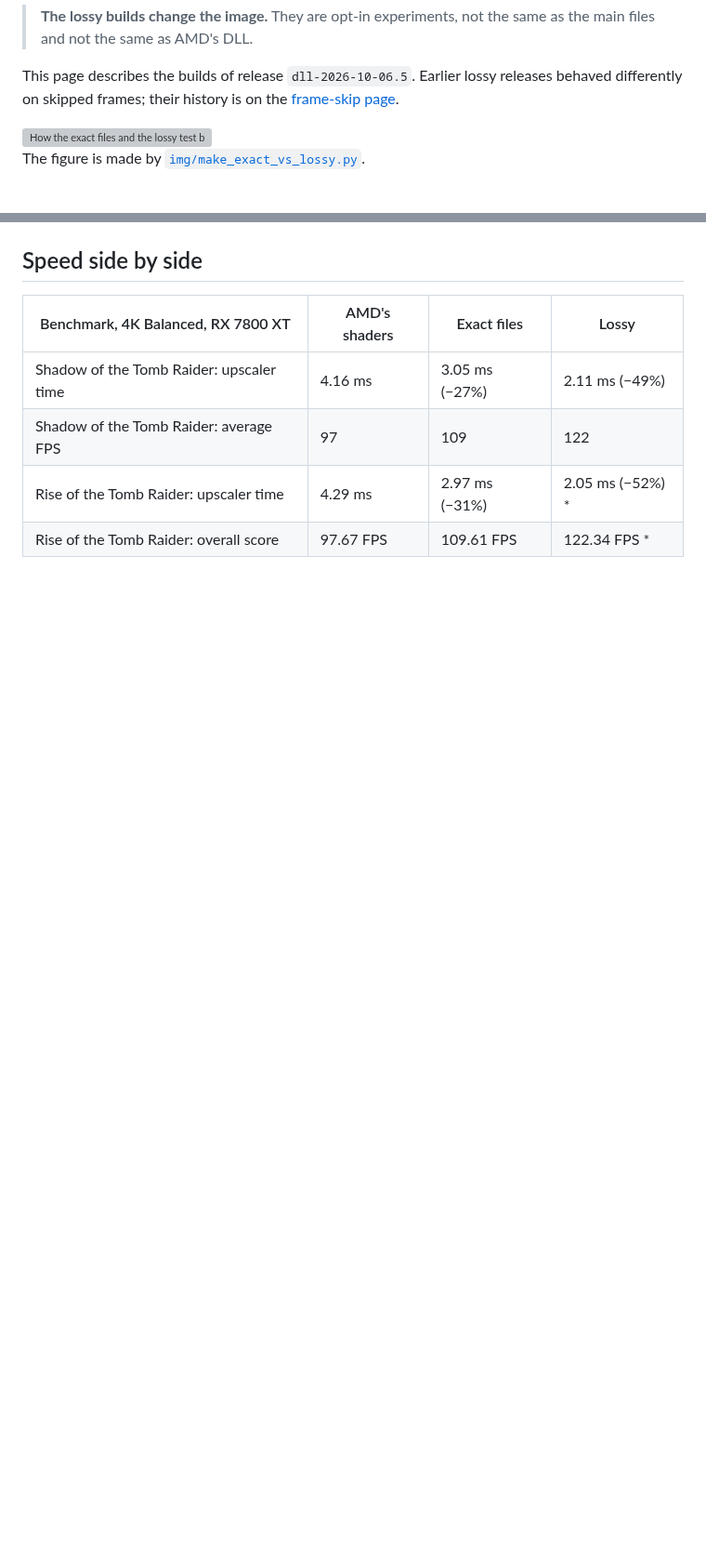
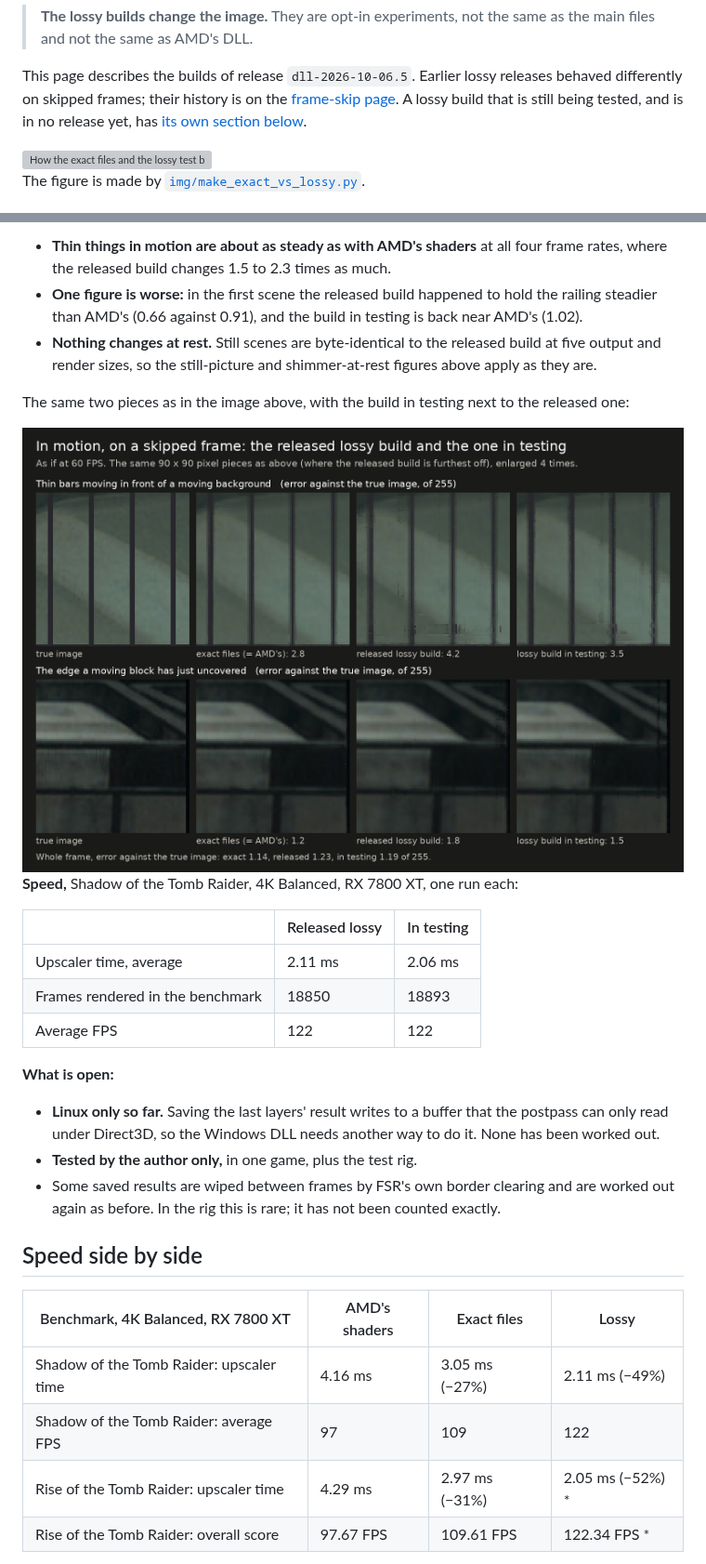
Before and after one commit to zgauthier2000/fsr4-shader-performance-overrides, a Markdown page: docs/exact-vs-lossy.md, 2 parts joined by grey strips. Shown at 93% size. Drawn GitHub-style; pictures changed too: docs/img/cmp-motion-test.png (added); blank space fills up the shorter version; grey boxes are pictures that could not be loaded.

```diff
--- a/docs/exact-vs-lossy.md
+++ b/docs/exact-vs-lossy.md
@@ -16,6 +16,8 @@ and only one of them keeps AMD's picture.
 
 This page describes the builds of release `dll-2026-10-06.5`. Earlier lossy releases behaved
 differently on skipped frames; their history is on the [frame-skip page](../research/frame-skip).
+A lossy build that is still being tested, and is in no release yet, has
+[its own section below](#in-testing-the-next-lossy-build).
 
 <picture>
   <source media="(prefers-color-scheme: dark)" srcset="img/exact-vs-lossy-dark.svg">
@@ -156,3 +193,32 @@ against the true image is 1.23 of 255 against 1.14.
+- **Thin things in motion are about as steady as with AMD's shaders** at all four frame rates,
+  where the released build changes 1.5 to 2.3 times as much.
+- **One figure is worse:** in the first scene the released build happened to hold the railing
+  steadier than AMD's (0.66 against 0.91), and the build in testing is back near AMD's (1.02).
+- **Nothing changes at rest.** Still scenes are byte-identical to the released build at five
+  output and render sizes, so the still-picture and shimmer-at-rest figures above apply as they
+  are.
+
+The same two pieces as in the image above, with the build in testing next to the released one:
+
+<img src="img/cmp-motion-test.png" width="760" alt="The moving scene on a skipped frame, two 90 by 90 pixel pieces enlarged four times, each shown as true image, exact files, released lossy build and lossy build in testing. Thin bars in front of a moving background: error against the true image 2.8 of 255 with the exact files, 4.2 with the released lossy build, where some bars are broken up near the bottom, and 3.5 with the build in testing, where the break-up is smaller. The edge a moving block has just uncovered: 1.2, 1.8 and 1.5. Whole frame: exact 1.14, released 1.23, in testing 1.19 of 255.">
+
+**Speed,** Shadow of the Tomb Raider, 4K Balanced, RX 7800 XT, one run each:
+
+| | Released lossy | In testing |
+|---|---|---|
+| Upscaler time, average | 2.11 ms | 2.06 ms |
+| Frames rendered in the benchmark | 18850 | 18893 |
+| Average FPS | 122 | 122 |
+
+**What is open:**
+
+- **Linux only so far.** Saving the last layers' result writes to a buffer that the postpass can
+  only read under Direct3D, so the Windows DLL needs another way to do it. None has been worked
+  out.
+- **Tested by the author only,** in one game, plus the test rig.
+- Some saved results are wiped between frames by FSR's own border clearing and are worked out
+  again as before. In the rig this is rare; it has not been counted exactly.
+
 ## Speed side by side
 
 | Benchmark, 4K Balanced, RX 7800 XT | AMD's shaders | Exact files | Lossy |
```
Also changed, not shown: other parts of docs/exact-vs-lossy.md (+35 -0 lines), 1 other file.
